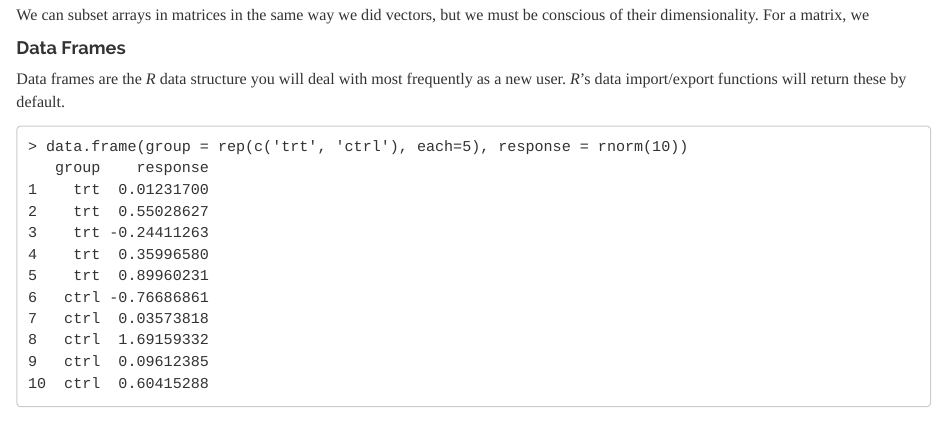
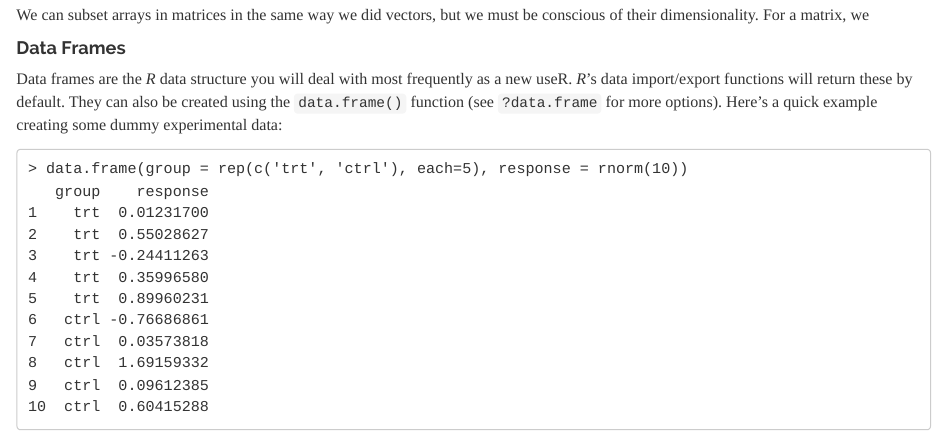
Before and after one commit to borgmaan/r-intro, an R Markdown document (lesson/intro-r.Rmd): the page in a window 1100 px wide, from 4220 px down. Rendered offline with R 4.5, knitr and Pandoc, with nearby package versions.

Commit message:
finalize data structure section

````diff
--- a/lesson/intro-r.Rmd
+++ b/lesson/intro-r.Rmd
@@ -193,7 +193,7 @@ We can subset arrays in matrices in the same way we did vectors, but we must be
 
 #### Data Frames
 
-Data frames are the *R* data structure you will deal with most frequently as a new user. *R*'s data import/export functions will return these by default.
+Data frames are the *R* data structure you will deal with most frequently as a new useR. *R*'s data import/export functions will return these by default. They can also be created using the `data.frame()` function (see `?data.frame` for more options). Here's a quick example creating some dummy experimental data:
 
 ```
 > data.frame(group = rep(c('trt', 'ctrl'), each=5), response = rnorm(10))
````
Also changed, not shown: lesson/intro-r.html.
